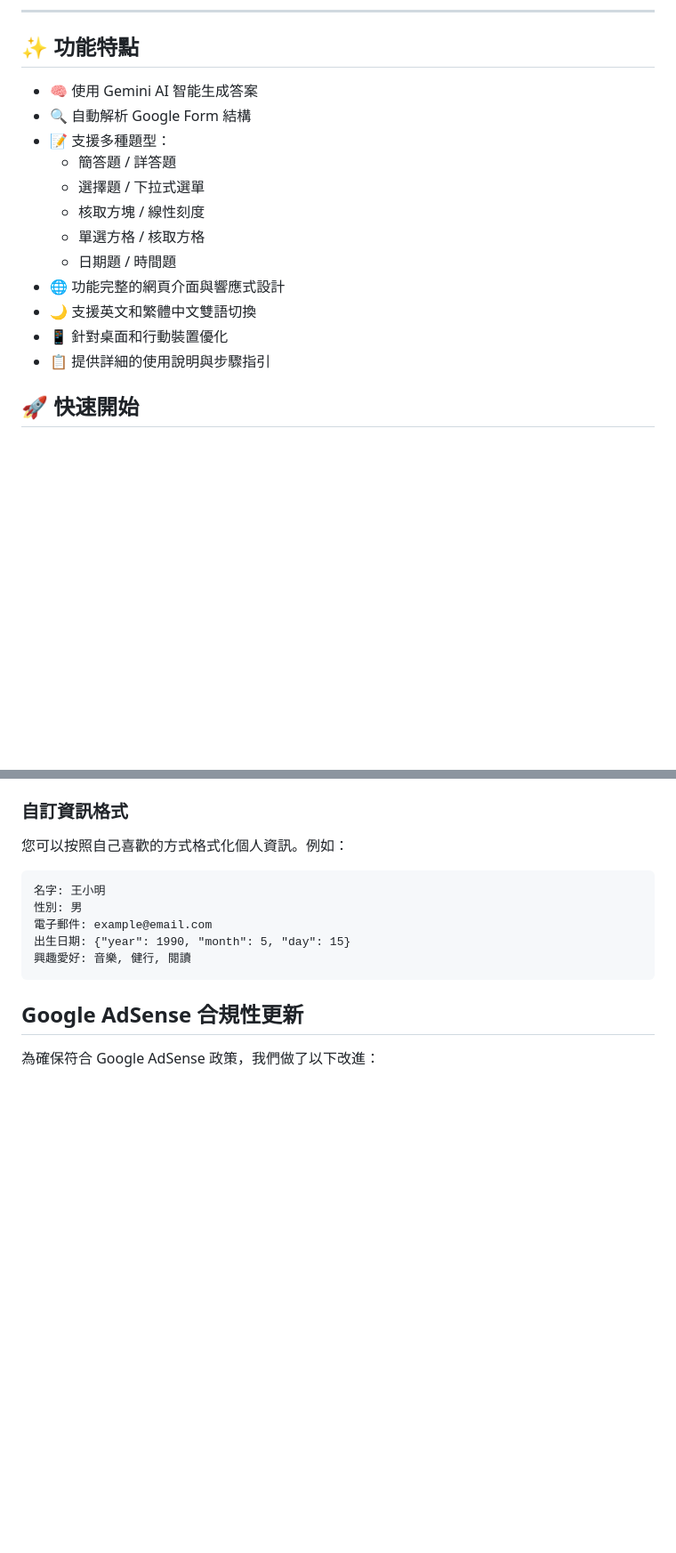
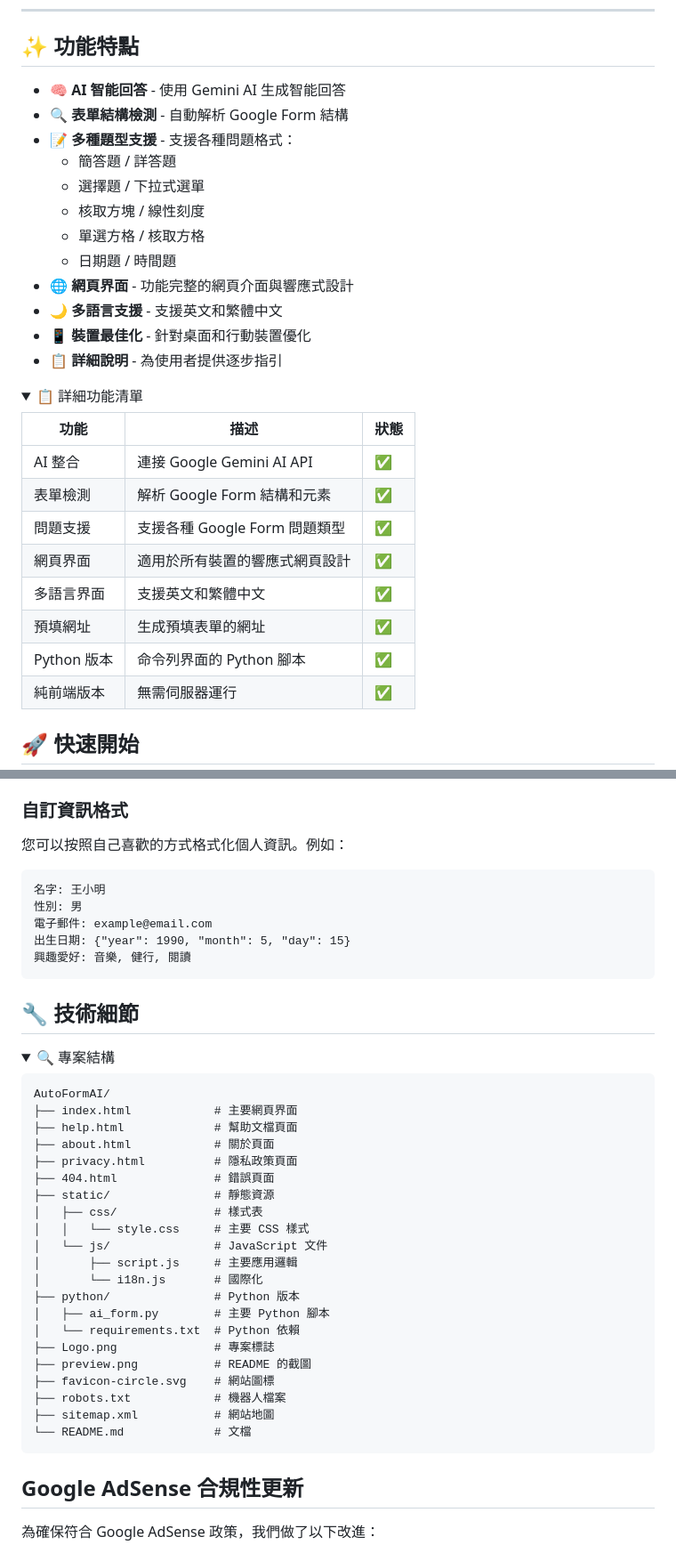
Before and after one commit to SunZhi-Will/AutoFormAI, a Markdown page: README.zh-TW.md, 2 parts joined by grey strips. Shown: that part at 89% size. Drawn GitHub-style; folded sections open; blank space fills up the shorter version.

````diff
--- a/README.zh-TW.md
+++ b/README.zh-TW.md
@@ -26,15 +26,30 @@
 
 ## ✨ 功能特點
 
-- 🧠 使用 Gemini AI 智能生成答案
-- 🔍 自動解析 Google Form 結構
-- 📝 支援多種題型：
+- 🧠 **AI 智能回答** - 使用 Gemini AI 生成智能回答
+- 🔍 **表單結構檢測** - 自動解析 Google Form 結構
+- 📝 **多種題型支援** - 支援各種問題格式：
   - 簡答題 / 詳答題
   - 選擇題 / 下拉式選單
   - 核取方塊 / 線性刻度
   - 單選方格 / 核取方格
   - 日期題 / 時間題
-- 🌐 功能完整的網頁介面與響應式設計
-- 🌙 支援英文和繁體中文雙語切換
-- 📱 針對桌面和行動裝置優化
-- 📋 提供詳細的使用說明與步驟指引
+- 🌐 **網頁界面** - 功能完整的網頁介面與響應式設計
+- 🌙 **多語言支援** - 支援英文和繁體中文
+- 📱 **裝置最佳化** - 針對桌面和行動裝置優化
+- 📋 **詳細說明** - 為使用者提供逐步指引
+
+<details>
+<summary>📋 詳細功能清單</summary>
+
+| 功能 | 描述 | 狀態 |
+|-----|-----|-----|
+| AI 整合 | 連接 Google Gemini AI API | ✅ |
+| 表單檢測 | 解析 Google Form 結構和元素 | ✅ |
+| 問題支援 | 支援各種 Google Form 問題類型 | ✅ |
+| 網頁界面 | 適用於所有裝置的響應式網頁設計 | ✅ |
+| 多語言界面 | 支援英文和繁體中文 | ✅ |
+| 預填網址 | 生成預填表單的網址 | ✅ |
+| Python 版本 | 命令列界面的 Python 腳本 | ✅ |
+| 純前端版本 | 無需伺服器運行 | ✅ |
+
@@ -107,3 +123,33 @@
 出生日期: {"year": 1990, "month": 5, "day": 15}
 興趣愛好: 音樂, 健行, 閱讀
 ```
+
+## 🔧 技術細節
+
+<details>
+<summary>🔍 專案結構</summary>
+
+```
+AutoFormAI/
+├── index.html            # 主要網頁界面
+├── help.html             # 幫助文檔頁面
+├── about.html            # 關於頁面
+├── privacy.html          # 隱私政策頁面
+├── 404.html              # 錯誤頁面
+├── static/               # 靜態資源
+│   ├── css/              # 樣式表
+│   │   └── style.css     # 主要 CSS 樣式
+│   └── js/               # JavaScript 文件
+│       ├── script.js     # 主要應用邏輯
+│       └── i18n.js       # 國際化
+├── python/               # Python 版本
+│   ├── ai_form.py        # 主要 Python 腳本
+│   └── requirements.txt  # Python 依賴
+├── Logo.png              # 專案標誌
+├── preview.png           # README 的截圖
+├── favicon-circle.svg    # 網站圖標
+├── robots.txt            # 機器人檔案
+├── sitemap.xml           # 網站地圖
+└── README.md             # 文檔
+```
+
````
Also changed, not shown: other parts of README.zh-TW.md (+2 -0 lines), README.md (+54 -7 lines).
